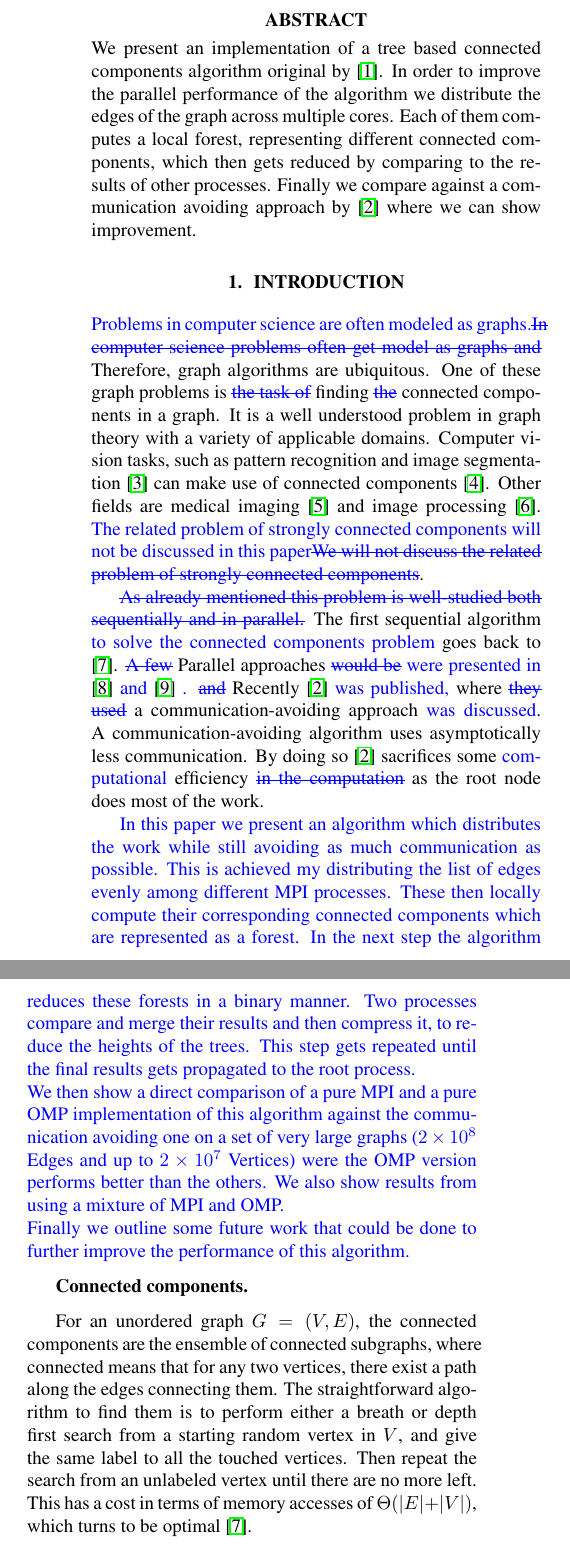
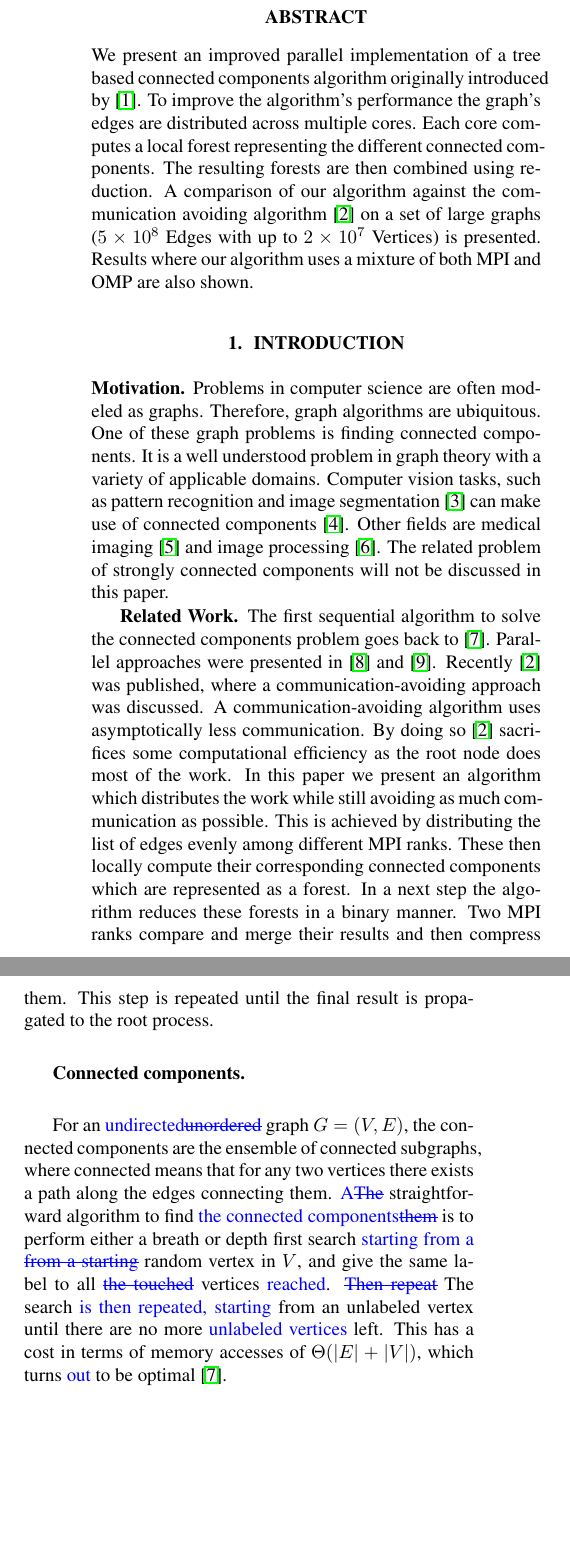
Before and after one commit to gbalduzz/DPHPC18CC, a LaTeX paper (report/report.tex, which reads report/introduction.tex): two parts of the columns of page 1 of 5, joined at a grey line, cut so that both start at the same text. The pictures show the PDF file report/report.pdf that the author committed with the source.

Commit message:
Removed comments from Romans part (and changed some stuff)

```diff
--- a/report/introduction.tex
+++ b/report/introduction.tex
@@ -1,11 +1,7 @@
 
 
-\mypar {Motivation}
-\replaced{Problems in computer science are often modeled as graphs.}{In computer science problems often get model as graphs and} Therefore, graph algorithms are ubiquitous. One of these graph problems is \deleted{the task of} finding \deleted{the} connected components in a graph. It is a well understood problem in graph theory with a variety of applicable domains. Computer vision tasks, such as pattern recognition and image segmentation \cite{683775} can make use of connected components \cite{Wilson:2006:RCV:1166253.1166292}. Other fields are medical imaging \cite{UDUPA1990355} and image processing \cite{Ambrosio2001}. \replaced{The related problem of strongly connected components will not be discussed in this paper}{We will not discuss the related problem of strongly connected components}.
+\mypar{Motivation}
+Problems in computer science are often modeled as graphs. Therefore, graph algorithms are ubiquitous. One of these graph problems is finding connected components. It is a well understood problem in graph theory with a variety of applicable domains. Computer vision tasks, such as pattern recognition and image segmentation \cite{683775} can make use of connected components \cite{Wilson:2006:RCV:1166253.1166292}. Other fields are medical imaging \cite{UDUPA1990355} and image processing \cite{Ambrosio2001}. The related problem of strongly connected components will not be discussed in this paper.
 
-\deleted{As already mentioned this problem is well-studied both sequentially and in parallel.} The first sequential algorithm \added{to solve the connected components problem} goes back to \cite{Hopcroft}. \deleted{A few} Parallel approaches \deleted{would be} \added{were presented in }\cite{MANOHAR1989133} \added{and} \cite{Han:1990:EFP:79147.214077} \added{.} \deleted{and} Recently \cite{comm_avoiding} \added{was published,} where \deleted{they used} a communication-avoiding approach \added{was discussed}. A communication-avoiding algorithm uses asymptotically less communication. By doing so \cite{comm_avoiding} sacrifices some \added{computational} efficiency \deleted{in the computation} as the root node does most of the work. \replaced{In this paper we present an algorithm which distributes the work while still avoiding as much communication as possible. This is achieved my distributing the list of edges evenly among different MPI processes. These then locally compute their corresponding connected components which are represented as a forest. In the next step the algorithm reduces these forests in a binary manner. Two processes compare and merge their results and then compress it, to reduce the heights of the trees. This step gets repeated until the final results gets propagated to the root process.
-
-We then show a direct comparison of a pure MPI and a pure OMP implementation of this algorithm against the communication avoiding one on a set of very large graphs ($2\times10^8$ Edges and up to $2\times10^7$ Vertices) were the OMP version performs better than the others. We also show results from using a mixture of MPI and OMP.
-
-Finally we outline some future work that could be done to further improve the performance of this algorithm.
-}{We wanted to improve on this by also introducing a distributed computation based on hooking \cite{article} and ignoring the communication part.} \deleted[remark=this does not belong in the motivation]{In a additional step we distributed the list of edges evenly among different MPI proccesses. This allows us to outperform the communication avoiding approach especially on denser graphs. Our approach perfroms significantly worse on a small amount of nodes (n$\leq$ 5) but as we increase the total number of cores the benefits of our algorithms starts to show.}
+\mypar{Related Work}
+The first sequential algorithm to solve the connected components problem goes back to \cite{Hopcroft}. Parallel approaches were presented in \cite{MANOHAR1989133} and \cite{Han:1990:EFP:79147.214077}. Recently \cite{comm_avoiding} was published, where a communication-avoiding approach was discussed. A communication-avoiding algorithm uses asymptotically less communication. By doing so \cite{comm_avoiding} sacrifices some computational efficiency as the root node does most of the work. In this paper we present an algorithm which distributes the work while still avoiding as much communication as possible. This is achieved by distributing the list of edges evenly among different MPI ranks. These then locally compute their corresponding connected components which are represented as a forest. In a next step the algorithm reduces these forests in a binary manner. Two MPI ranks compare and merge their results and then compress them. This step is repeated until the final result is propagated to the root process.
--- a/report/report.tex
+++ b/report/report.tex
@@ -56,7 +56,7 @@
 %or use other tricks to squeeze. This pdf is formatted in the American letter format, so the spacing may look a bit strange when printed out.
 
 \begin{abstract}
-We present an implementation of a tree based connected components algorithm original by \cite{PCompArticle}. In order to improve the parallel performance of the algorithm we distribute the edges of the graph across multiple cores. Each of them computes a local forest, representing different connected components, which then gets reduced by comparing to the results of other processes. Finally we compare against a communication avoiding approach by \cite{comm_avoiding} where we can show improvement.
+We present an improved parallel implementation of a tree based connected components algorithm originally introduced by \cite{PCompArticle}. To improve the algorithm's performance the graph's edges are distributed across multiple cores. Each core computes a local forest representing the different connected components. The resulting forests are then combined using reduction. A comparison of our algorithm against the communication avoiding algorithm \cite{comm_avoiding} on a set of large graphs ($5\times10^8$ Edges with up to $2\times10^7$ Vertices) is presented. Results where our algorithm uses a mixture of both MPI and OMP are also shown.
 \end{abstract}
 
 \section{Introduction}\label{sec:intro}
```
Also changed, not shown: report/algorithm.tex (+2 -7 lines), report/report.bbl, report/report.pdf, 4 other files.
